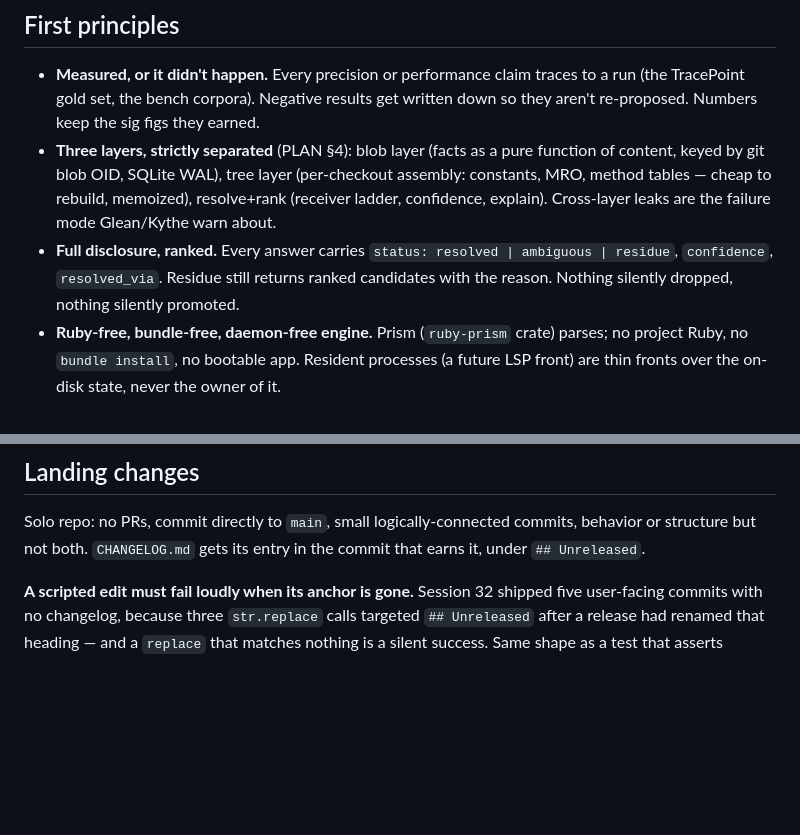
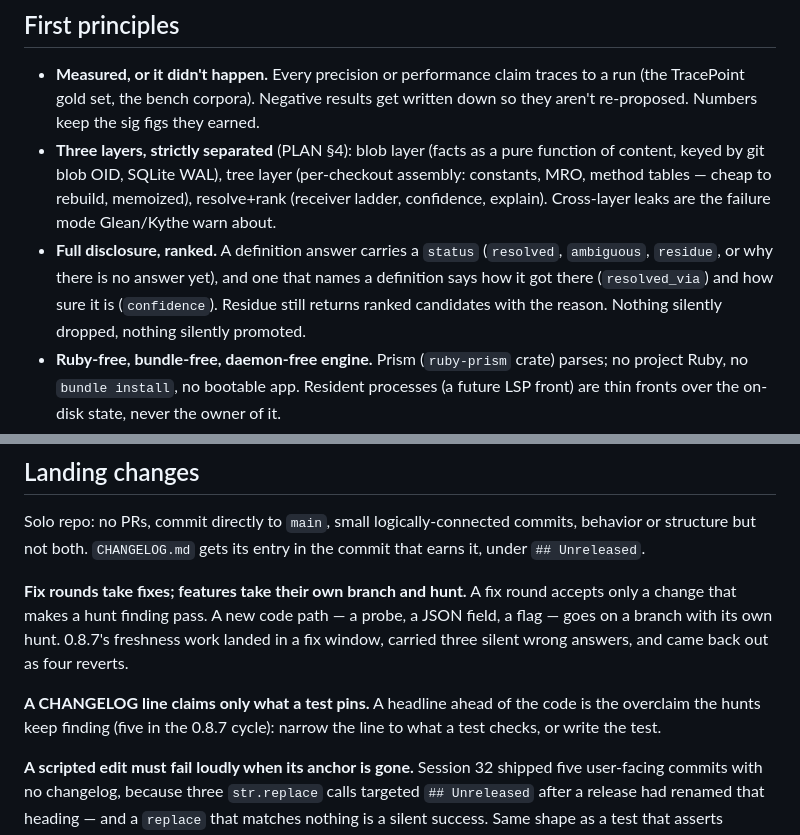
Before and after one commit to dpep/trekr, a Markdown page: CLAUDE.md, 2 parts joined by grey strips. Drawn GitHub-style; blank space fills up the shorter version.

Commit message:
CLAUDE.md: disclosure as the code has it, and two landing rules
The "every answer carries status, confidence, resolved_via" line was wider
than the code (--ancestors has no confidence; residue built in cli has no
resolved_via). Narrowed to definition answers.

Added: fix rounds take fixes, features take their own branch and hunt; a
CHANGELOG line claims only what a test pins.

Co-Authored-By: Claude Opus 5.5 <noreply@anthropic.com>

```diff
--- a/CLAUDE.md
+++ b/CLAUDE.md
@@ -19,9 +19,11 @@ with the code in the same commit, rq/rwr style.
   assembly: constants, MRO, method tables — cheap to rebuild, memoized), resolve+rank
   (receiver ladder, confidence, explain). Cross-layer leaks are the failure mode
   Glean/Kythe warn about.
-- **Full disclosure, ranked.** Every answer carries `status: resolved | ambiguous |
-  residue`, `confidence`, `resolved_via`. Residue still returns ranked candidates
-  with the reason. Nothing silently dropped, nothing silently promoted.
+- **Full disclosure, ranked.** A definition answer carries a `status`
+  (`resolved`, `ambiguous`, `residue`, or why there is no answer yet), and one
+  that names a definition says how it got there (`resolved_via`) and how sure
+  it is (`confidence`). Residue still returns ranked candidates with the
+  reason. Nothing silently dropped, nothing silently promoted.
 - **Ruby-free, bundle-free, daemon-free engine.** Prism (`ruby-prism` crate) parses;
   no project Ruby, no `bundle install`, no bootable app. Resident processes (a
   future LSP front) are thin fronts over the on-disk state, never the owner of it.
@@ -114,6 +116,16 @@ Solo repo: no PRs, commit directly to `main`, small logically-connected commits,
 behavior or structure but not both. `CHANGELOG.md` gets its entry in the commit
 that earns it, under `## Unreleased`.
 
+**Fix rounds take fixes; features take their own branch and hunt.** A fix
+round accepts only a change that makes a hunt finding pass. A new code path —
+a probe, a JSON field, a flag — goes on a branch with its own hunt. 0.8.7's
+freshness work landed in a fix window, carried three silent wrong answers,
+and came back out as four reverts.
+
+**A CHANGELOG line claims only what a test pins.** A headline ahead of the
+code is the overclaim the hunts keep finding (five in the 0.8.7 cycle): narrow
+the line to what a test checks, or write the test.
+
 **A scripted edit must fail loudly when its anchor is gone.** Session 32 shipped
 five user-facing commits with no changelog, because three `str.replace` calls
 targeted `## Unreleased` after a release had renamed that heading — and a
```
